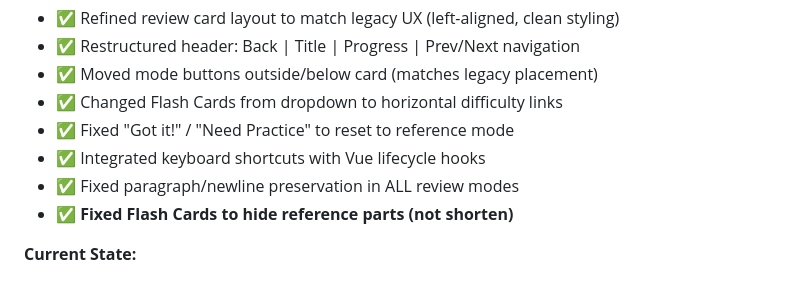
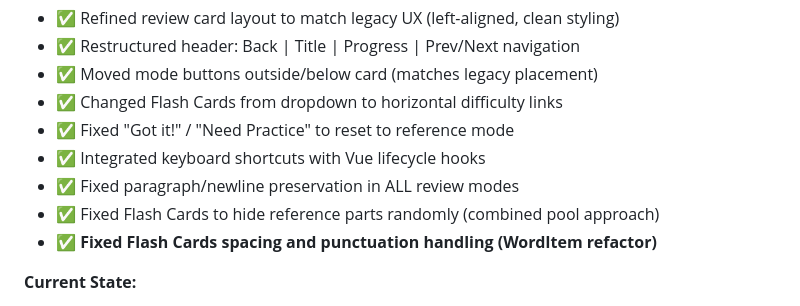
Before and after one commit to miking7/biblememory, a Markdown page: memory-bank/activeContext.md, the part around the change. GitHub-like rendering.

```diff
--- a/memory-bank/activeContext.md
+++ b/memory-bank/activeContext.md
@@ -25,7 +25,8 @@ KEY QUESTION THIS FILE ANSWERS: "What am I working on in this session?"
 - ✅ Fixed "Got it!" / "Need Practice" to reset to reference mode
 - ✅ Integrated keyboard shortcuts with Vue lifecycle hooks
 - ✅ Fixed paragraph/newline preservation in ALL review modes
-- ✅ **Fixed Flash Cards to hide reference parts (not shorten)**
+- ✅ Fixed Flash Cards to hide reference parts randomly (combined pool approach)
+- ✅ **Fixed Flash Cards spacing and punctuation handling (WordItem refactor)**
 
 **Current State:**
 - Phase 2 complete - all features match legacy app exactly
```
Also changed, not shown: memory-bank/previous-work/021_phase2_refinements.md (+94 -1 lines), memory-bank/progress.md (+1 -0 lines).
